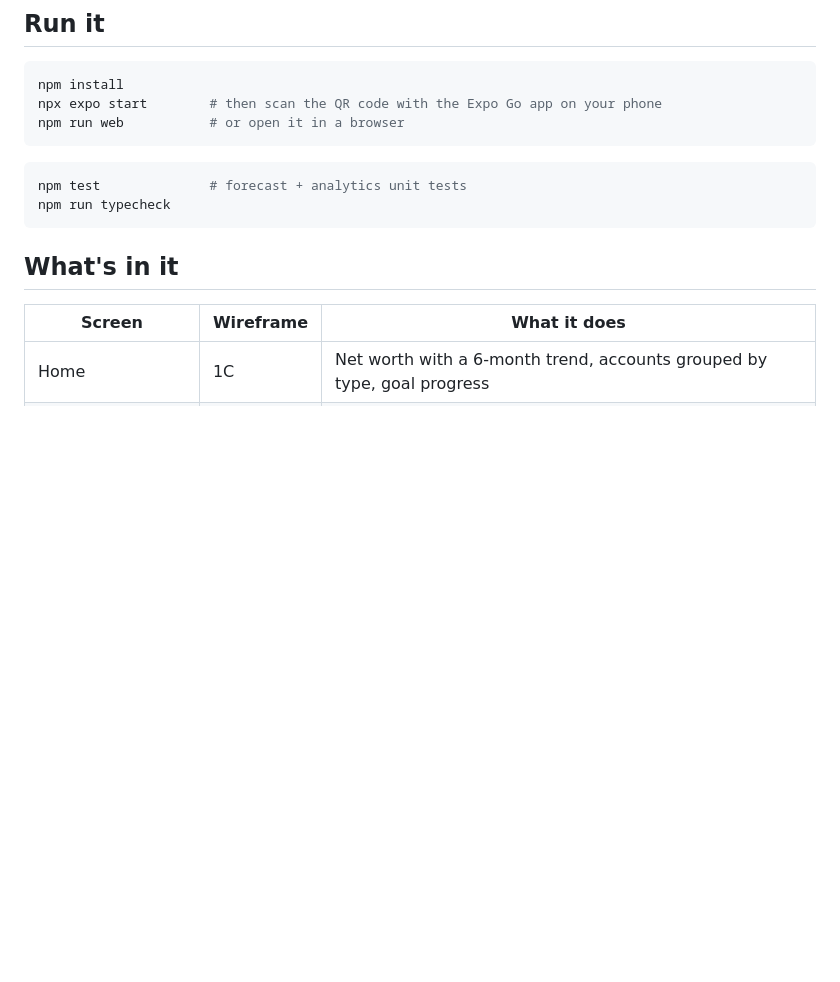
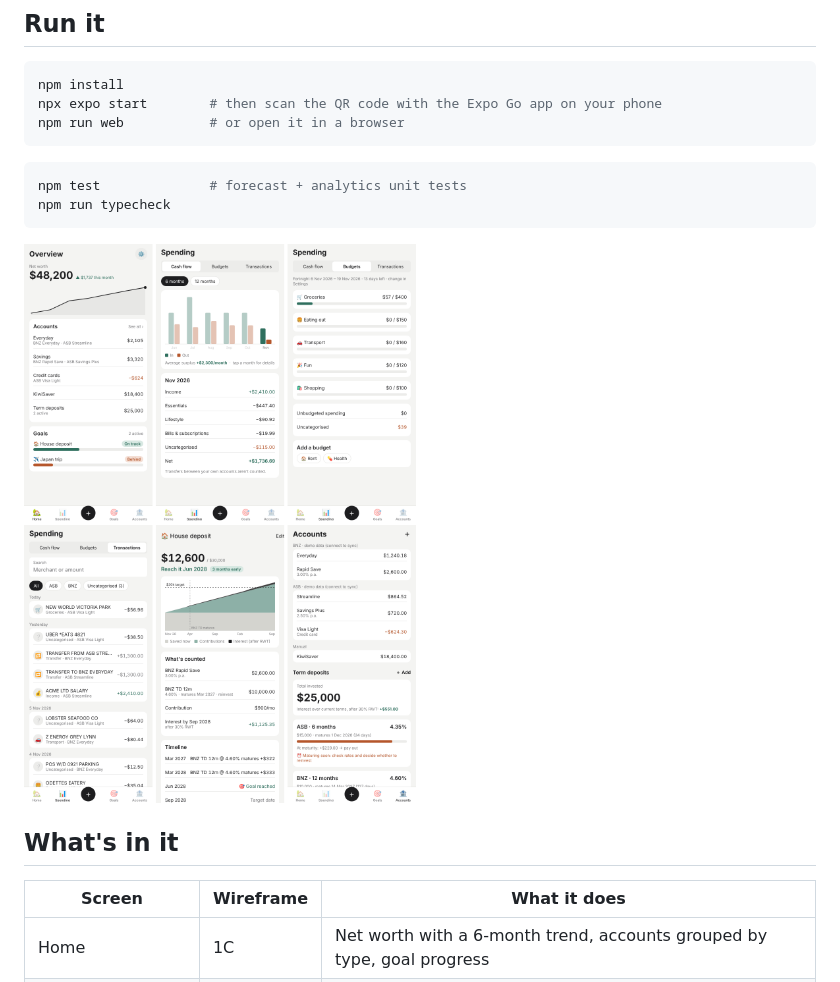
Before and after one commit to Destiro/budgeting-mobile, a Markdown page: README.md, the part around the change. Drawn GitHub-style; pictures changed too: docs/screenshots.png (added); blank space fills up the shorter version.

Commit message:
Add app screenshots to README
Co-Authored-By: Claude Opus 5.5 <noreply@anthropic.com>
Claude-Session: https://claude.ai/code/session_015uXau4FgxZTbQ3z17t49Me

````diff
--- a/README.md
+++ b/README.md
@@ -16,6 +16,8 @@ npm run web           # or open it in a browser
 npm test              # forecast + analytics unit tests
 npm run typecheck
 ```
+
+![Screens](docs/screenshots.png)
 
 ## What's in it
 
````
